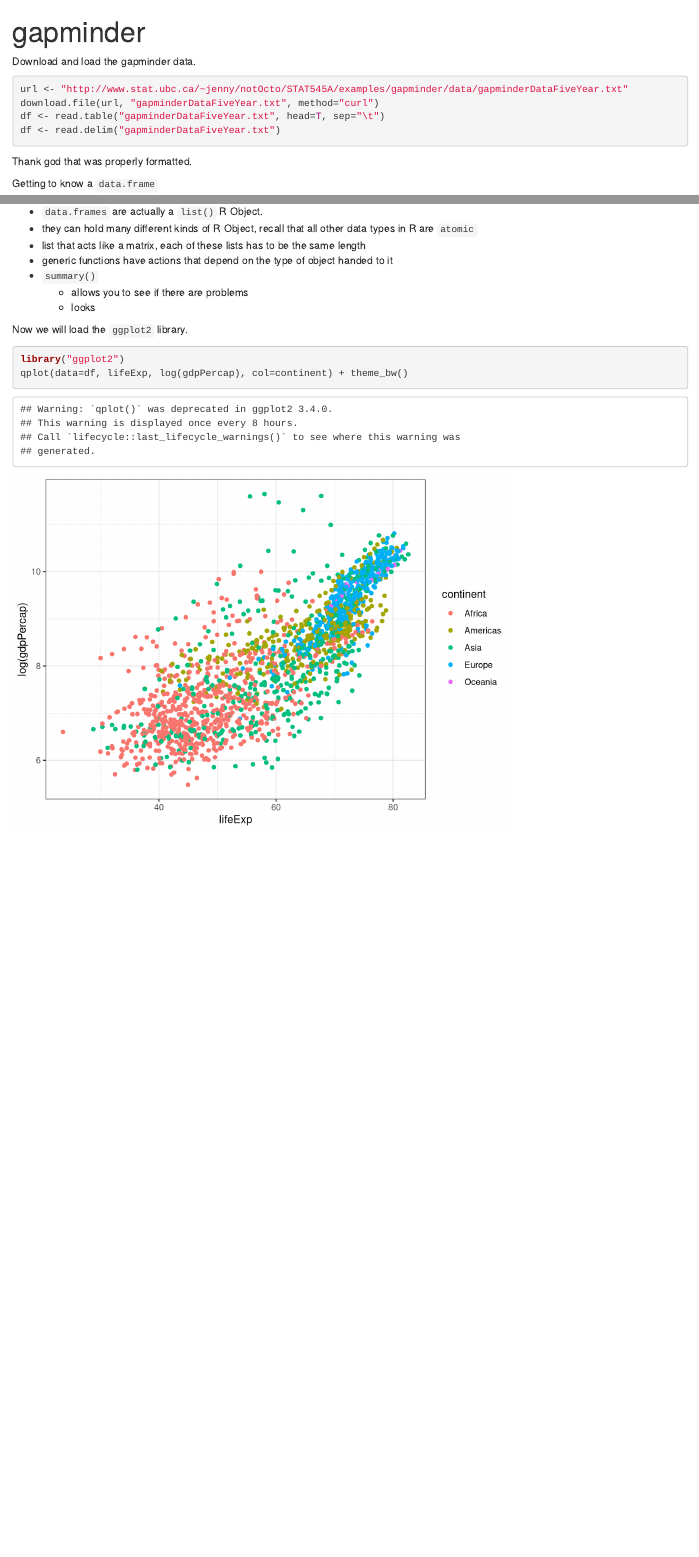
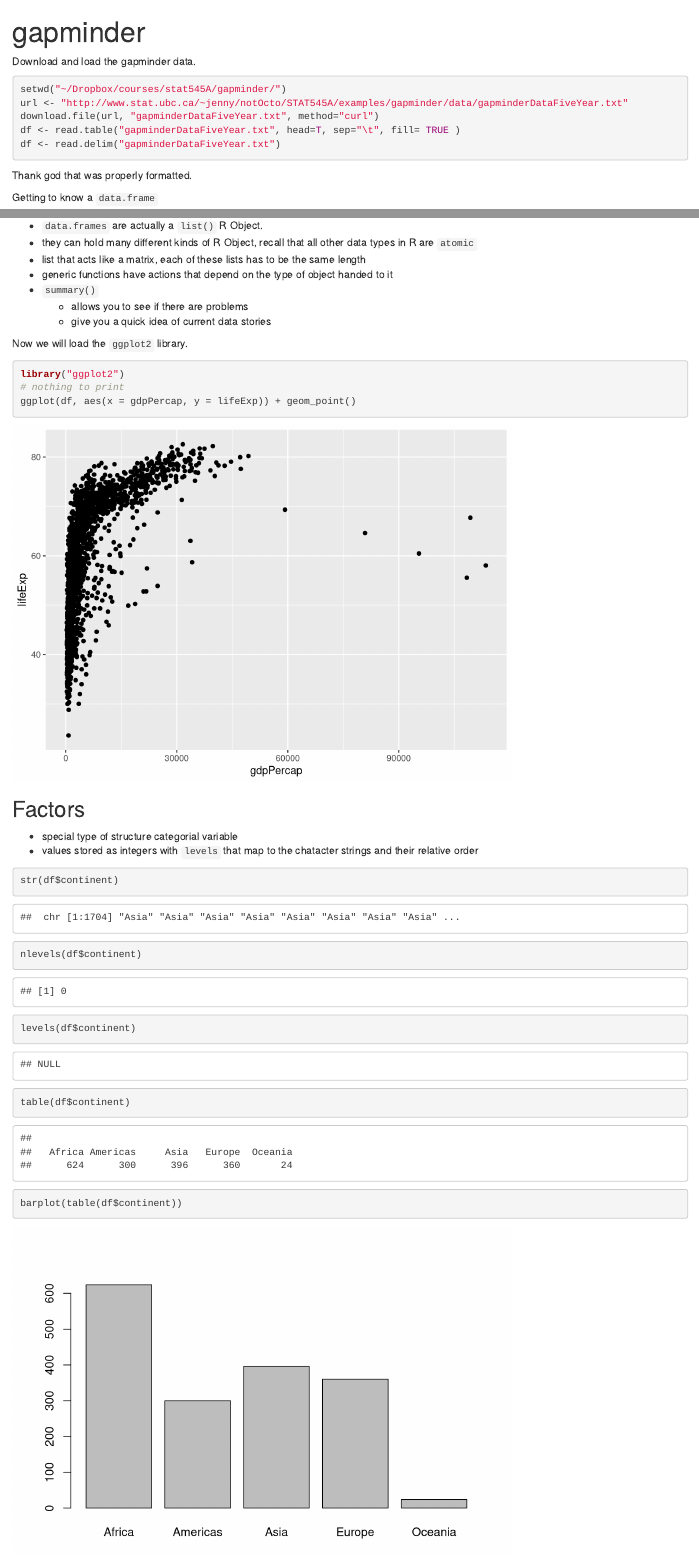
Before and after one commit to nielshanson/gapminder, an R Markdown document (gapminder.Rmd): the page in a window 1100 px wide, from its top, and a second part further down, joined at a grey line. Rendered offline with R 4.5, knitr and Pandoc, with nearby package versions.

Commit message:
Simple update.

````diff
--- a/gapminder.Rmd
+++ b/gapminder.Rmd
@@ -1,14 +1,16 @@
 ---
 title: "gapminder"
 output: html_document
+
 ---
 
 Download and load the gapminder data.
 
 ```{r}
+setwd("~/Dropbox/courses/stat545A/gapminder/")
 url <- "http://www.stat.ubc.ca/~jenny/notOcto/STAT545A/examples/gapminder/data/gapminderDataFiveYear.txt"
 download.file(url, "gapminderDataFiveYear.txt", method="curl")
-df <- read.table("gapminderDataFiveYear.txt", head=T, sep="\t")
+df <- read.table("gapminderDataFiveYear.txt", head=T, sep="\t", fill= TRUE )
 df <- read.delim("gapminderDataFiveYear.txt")
 ```
 
@@ -34,11 +36,28 @@ ncol(df)
 * generic functions have actions that depend on the type of object handed to it
 * `summary()`
   * allows you to see if there are problems
-  * looks
+  * give you a quick idea of current data stories
 
 Now we will load the `ggplot2` library.
 
 ```{r}
 library("ggplot2")
-qplot(data=df, lifeExp, log(gdpPercap), col=continent) + theme_bw()
+# nothing to print
+ggplot(df, aes(x = gdpPercap, y = lifeExp)) + geom_point()
+
 ```
+
+
+
+## Factors
+
+* special type of structure categorial variable
+* values stored as integers with `levels` that map to the chatacter strings and their relative order
+
+```{r}
+str(df$continent)
+nlevels(df$continent)
+levels(df$continent)
+table(df$continent)
+barplot(table(df$continent))
+```
````
Also changed, not shown: gapminder.html.
